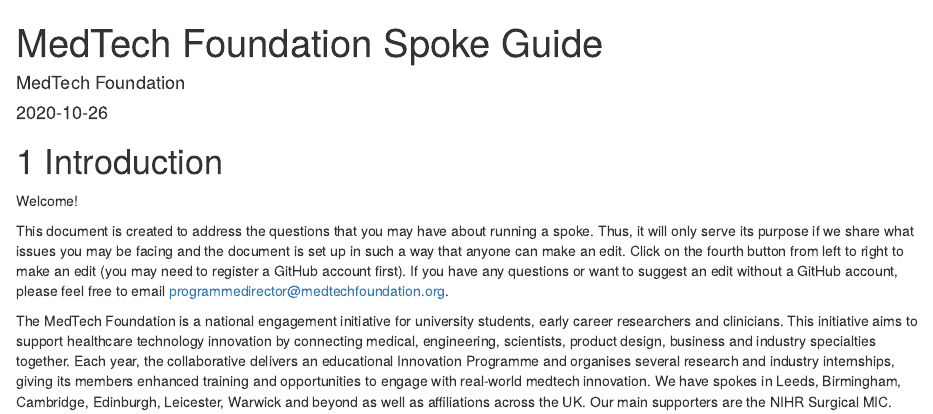
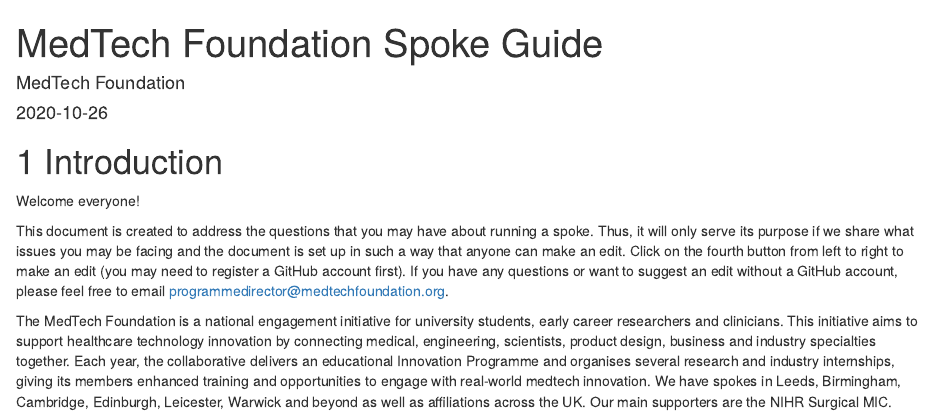
Before and after one commit to Medtech-Foundation/spoke-doc, an R Markdown document (index.Rmd): the page in a window 1100 px wide, from its top. Rendered offline with R 4.5, knitr and Pandoc, with nearby package versions; drawn as R Markdown's standard HTML page in place of the format the file asks for.

Commit message:
Update index.Rmd

```diff
--- a/index.Rmd
+++ b/index.Rmd
@@ -16,7 +16,7 @@
 
 # Introduction {#intro}
 
-Welcome!
+Welcome everyone!
 
 This document is created to address the questions that you may have about running a spoke. Thus, it will only serve its purpose if we share what issues you may be facing and the document is set up in such a way that anyone can make an edit. Click on the fourth button from left to right to make an edit (you may need to register a GitHub account first). If you have any questions or want to suggest an edit without a GitHub account, please feel free to email programmedirector@medtechfoundation.org.
 
```
